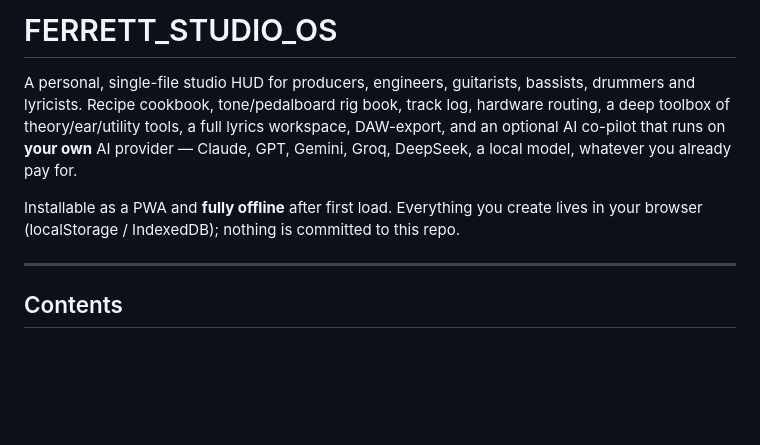
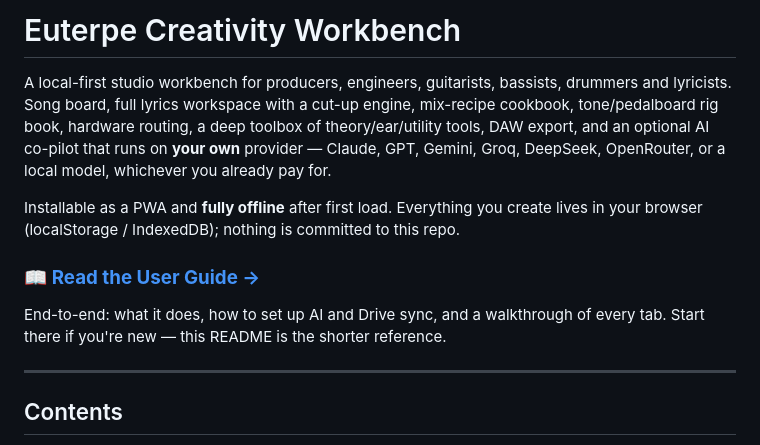
Before and after one commit to zsahs84/ferrett-studio-os, a Markdown page: README.md, the part around the change. Rendered like a GitHub page; blank space fills up the shorter version.

```diff
--- a/README.md
+++ b/README.md
@@ -1,15 +1,20 @@
-# FERRETT_STUDIO_OS
+# Euterpe Creativity Workbench
 
-A personal, single-file studio HUD for producers, engineers, guitarists,
-bassists, drummers and lyricists. Recipe cookbook, tone/pedalboard rig book,
-track log, hardware routing, a deep toolbox of theory/ear/utility tools, a
-full lyrics workspace, DAW-export, and an optional AI co-pilot that runs on
-**your own** AI provider — Claude, GPT, Gemini, Groq, DeepSeek, a local model,
-whatever you already pay for.
+A local-first studio workbench for producers, engineers, guitarists, bassists,
+drummers and lyricists. Song board, full lyrics workspace with a cut-up engine,
+mix-recipe cookbook, tone/pedalboard rig book, hardware routing, a deep toolbox
+of theory/ear/utility tools, DAW export, and an optional AI co-pilot that runs
+on **your own** provider — Claude, GPT, Gemini, Groq, DeepSeek, OpenRouter, or a
+local model, whichever you already pay for.
 
 Installable as a PWA and **fully offline** after first load. Everything you
 create lives in your browser (localStorage / IndexedDB); nothing is committed
 to this repo.
+
+### 📖 [**Read the User Guide →**](USER_GUIDE.md)
+
+End-to-end: what it does, how to set up AI and Drive sync, and a walkthrough of
+every tab. Start there if you're new — this README is the shorter reference.
 
 ---
 
```
Also changed, not shown: DOCUMENTATION.md (+1 -1 lines), USER_GUIDE.md (+394 -205 lines).
